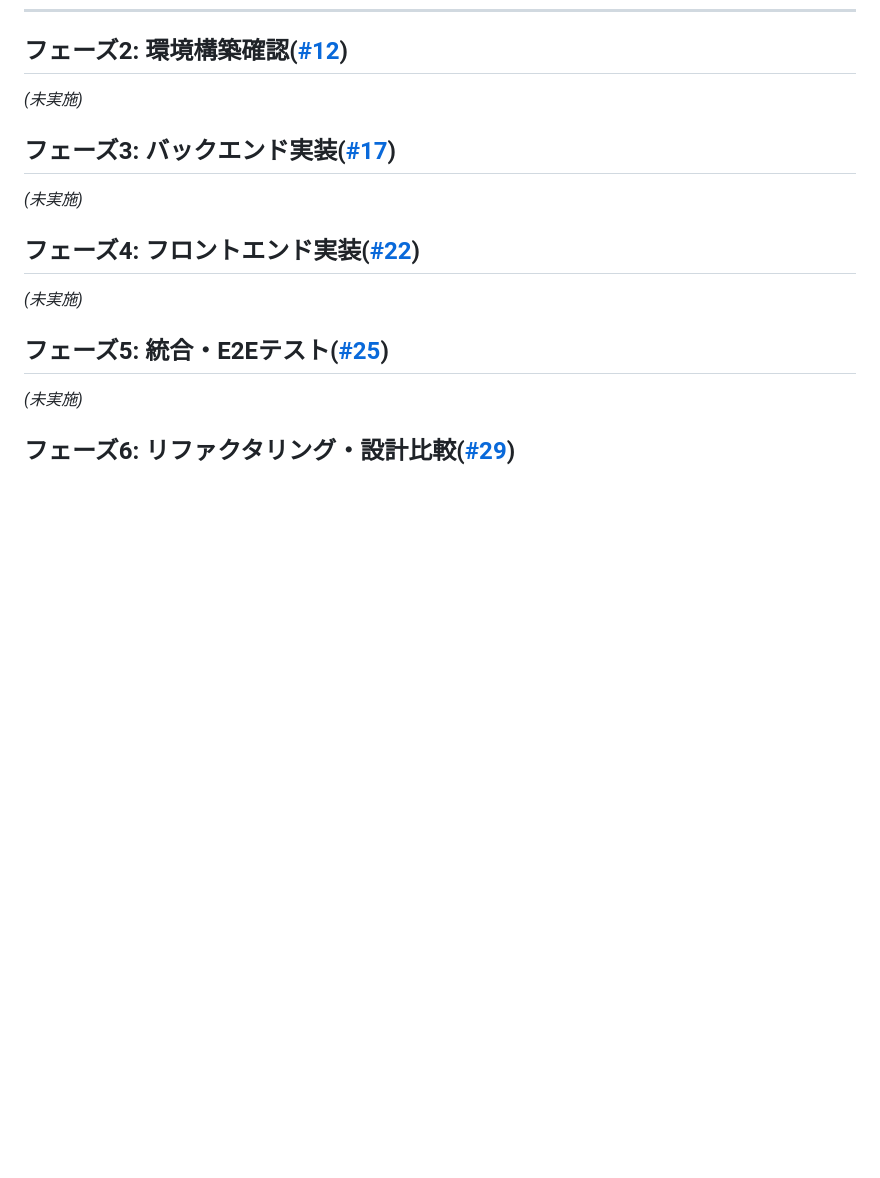
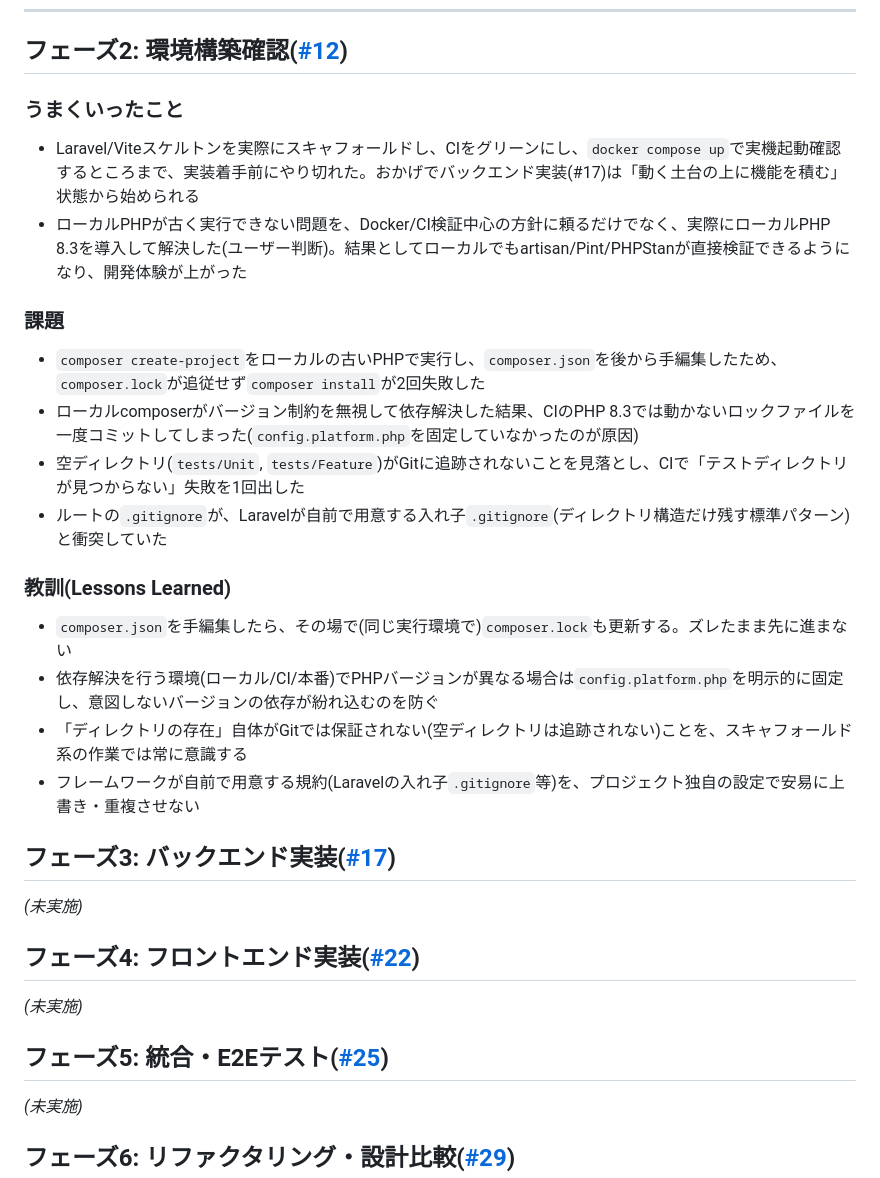
Before and after one commit to YoshinoriSawaya/task-pm-app, a Markdown page: docs/pmbok/retrospective.md, the part around the change. Drawn GitHub-style; blank space fills up the shorter version.

Commit message:
docs: 環境構築確認フェーズ完了をwbs.md/retrospective.mdに反映

```diff
--- a/docs/pmbok/retrospective.md
+++ b/docs/pmbok/retrospective.md
@@ -26,7 +26,22 @@
 ---
 
 ## フェーズ2: 環境構築確認([#12](https://github.com/YoshinoriSawaya/task-pm-app/issues/12))
-_(未実施)_
+
+### うまくいったこと
+- Laravel/Viteスケルトンを実際にスキャフォールドし、CIをグリーンにし、`docker compose up`で実機起動確認するところまで、実装着手前にやり切れた。おかげでバックエンド実装(#17)は「動く土台の上に機能を積む」状態から始められる
+- ローカルPHPが古く実行できない問題を、Docker/CI検証中心の方針に頼るだけでなく、実際にローカルPHP 8.3を導入して解決した(ユーザー判断)。結果としてローカルでもartisan/Pint/PHPStanが直接検証できるようになり、開発体験が上がった
+
+### 課題
+- `composer create-project`をローカルの古いPHPで実行し、`composer.json`を後から手編集したため、`composer.lock`が追従せず`composer install`が2回失敗した
+- ローカルcomposerがバージョン制約を無視して依存解決した結果、CIのPHP 8.3では動かないロックファイルを一度コミットしてしまった(`config.platform.php`を固定していなかったのが原因)
+- 空ディレクトリ(`tests/Unit`, `tests/Feature`)がGitに追跡されないことを見落とし、CIで「テストディレクトリが見つからない」失敗を1回出した
+- ルートの`.gitignore`が、Laravelが自前で用意する入れ子`.gitignore`(ディレクトリ構造だけ残す標準パターン)と衝突していた
+
+### 教訓(Lessons Learned)
+- `composer.json`を手編集したら、その場で(同じ実行環境で)`composer.lock`も更新する。ズレたまま先に進まない
+- 依存解決を行う環境(ローカル/CI/本番)でPHPバージョンが異なる場合は`config.platform.php`を明示的に固定し、意図しないバージョンの依存が紛れ込むのを防ぐ
+- 「ディレクトリの存在」自体がGitでは保証されない(空ディレクトリは追跡されない)ことを、スキャフォールド系の作業では常に意識する
+- フレームワークが自前で用意する規約(Laravelの入れ子`.gitignore`等)を、プロジェクト独自の設定で安易に上書き・重複させない
 
 ## フェーズ3: バックエンド実装([#17](https://github.com/YoshinoriSawaya/task-pm-app/issues/17))
 _(未実施)_
```
Also changed, not shown: docs/pmbok/wbs.md (+1 -1 lines).
